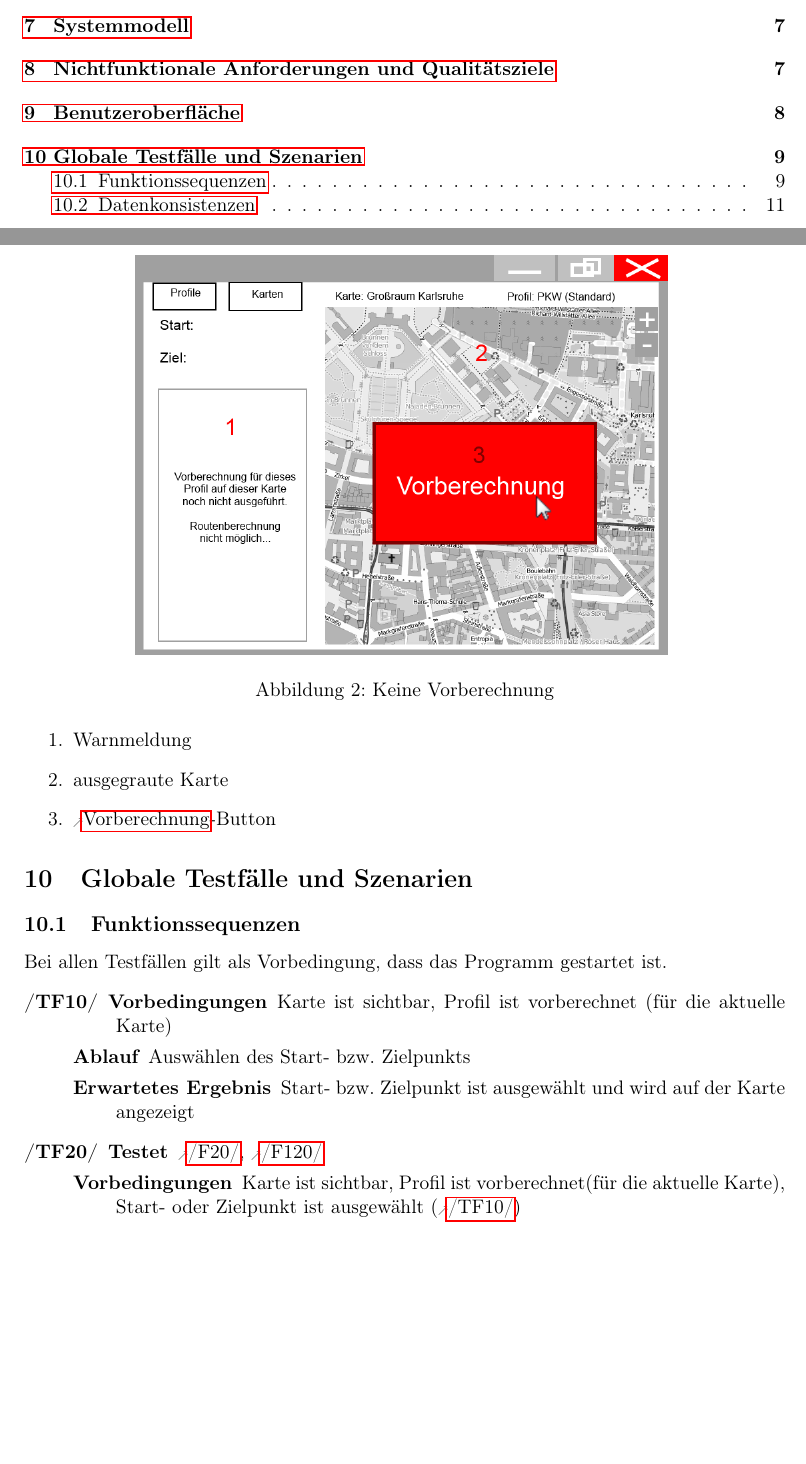
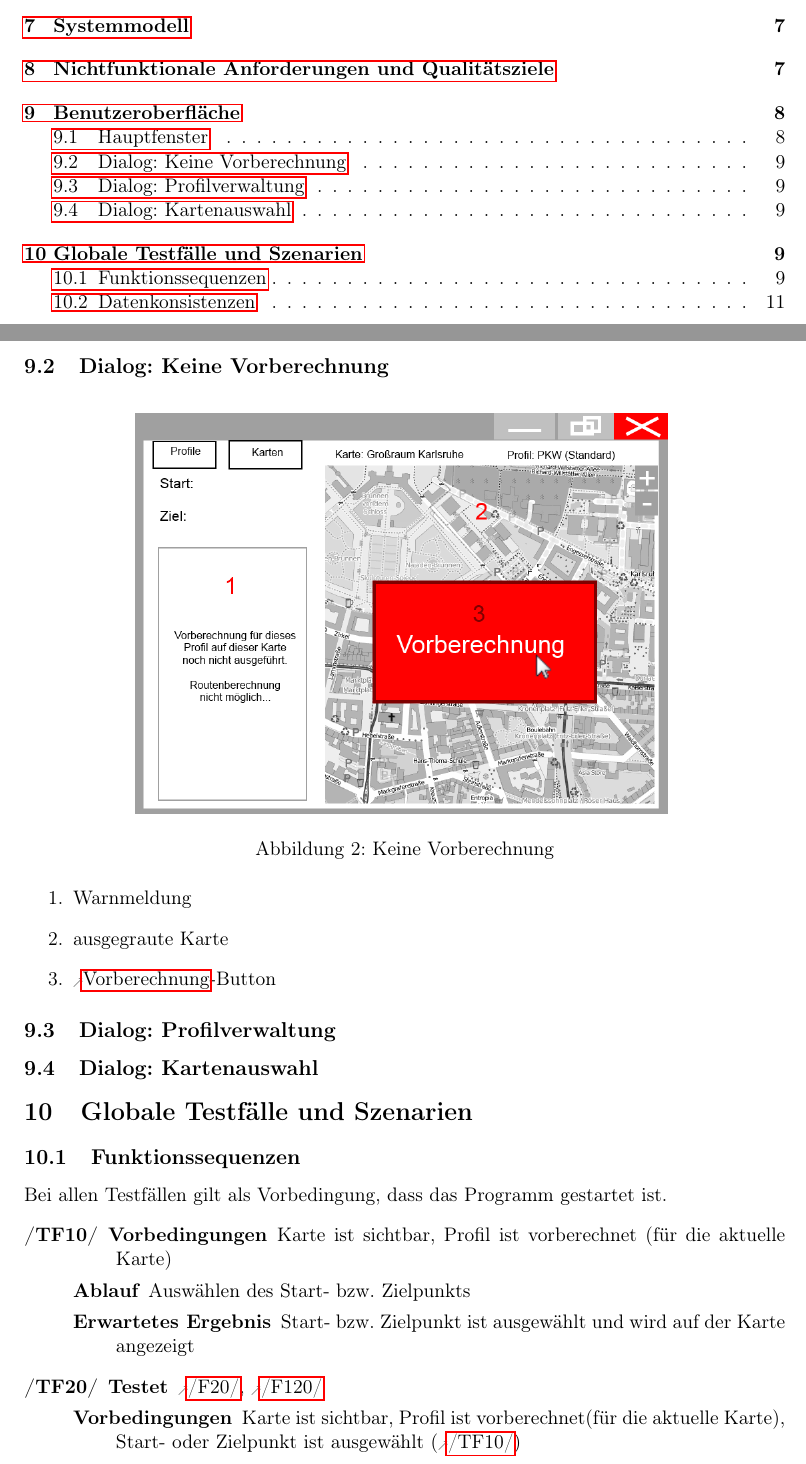
Before and after one commit to routeKIT/routeKIT, a LaTeX document (pflichtenheft/dokument.tex): two parts of pages 2 and 9 of 12, joined at a grey line, cut so that both start at the same text, the shorter picture padded with empty space. Compiled offline with pdfLaTeX.

Commit message:
Pflichtenheft: Subsections in Benutzeroberfläche

```diff
--- a/pflichtenheft/dokument.tex
+++ b/pflichtenheft/dokument.tex
@@ -431,6 +433,8 @@ Liest die OSM Karte (\ref{D:osmDatei}) und wandelt sie in eine, zur Vorberechnun
 \item Der ausgewählte Zielpunkt
 \item Die berechnete \gls{route}
 \end{enumerate}
+
+\subsection{Dialog: Keine Vorberechnung}
 \begin{figure}[H]
 \centering
 \includegraphics[width=0.7\linewidth]{mockup_screenshot_nicht_berechnet}
@@ -442,6 +446,12 @@ Liest die OSM Karte (\ref{D:osmDatei}) und wandelt sie in eine, zur Vorberechnun
 \item ausgegraute Karte
 \item \gls{vorberechnung}-Button
 \end{enumerate}
+
+\subsection{Dialog: Profilverwaltung}
+% Lucas
+
+\subsection{Dialog: Kartenauswahl}
+% TODO
 % Fabian
 
 \section{Globale Testfälle und Szenarien}
```
Also changed, not shown: pflichtenheft/dokument.tex (2 more changed lines).
